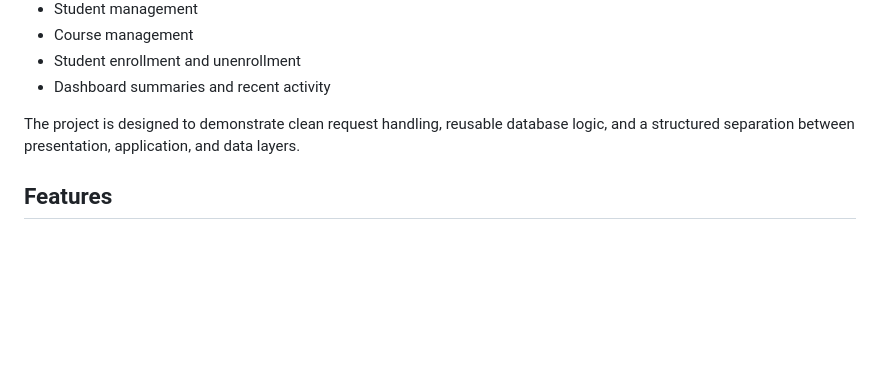
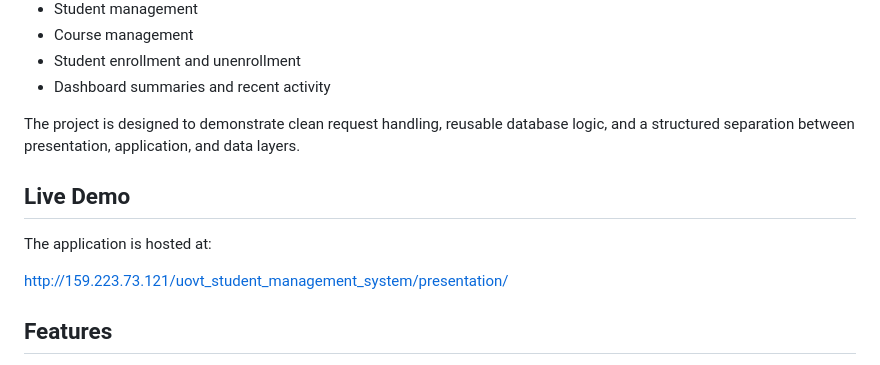
Before and after one commit to darshaanuradha/uovt_student_management_System, a Markdown page: README.md, the part around the change. Rendered like a GitHub page; blank space fills up the shorter version.

Commit message:
Add Live Demo section to README with application hosting details
Co-authored-by: Copilot <copilot@github.com>

```diff
--- a/README.md
+++ b/README.md
@@ -15,6 +15,12 @@ The system provides a single dashboard for managing core academic records:
 - Dashboard summaries and recent activity
 
 The project is designed to demonstrate clean request handling, reusable database logic, and a structured separation between presentation, application, and data layers.
+
+## Live Demo
+
+The application is hosted at:
+
+http://159.223.73.121/uovt_student_management_system/presentation/
 
 ## Features
 
```
